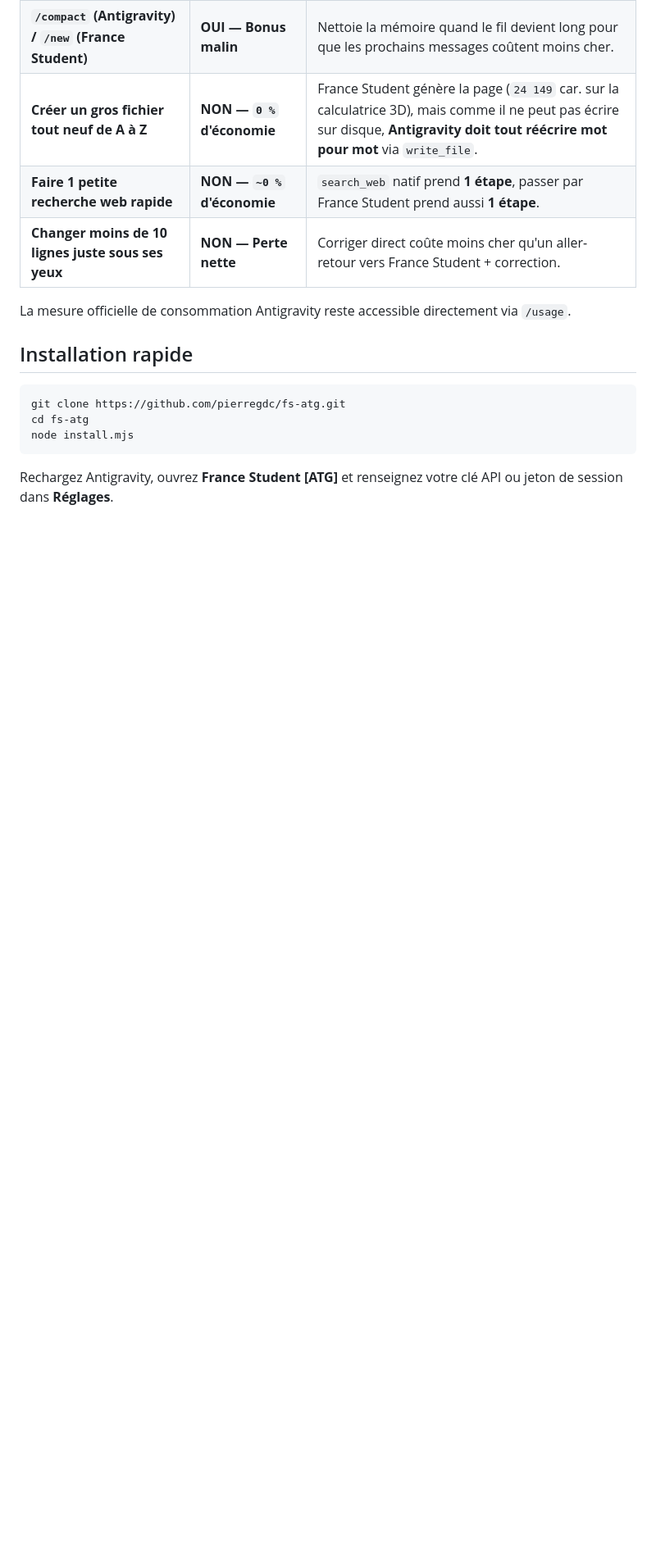
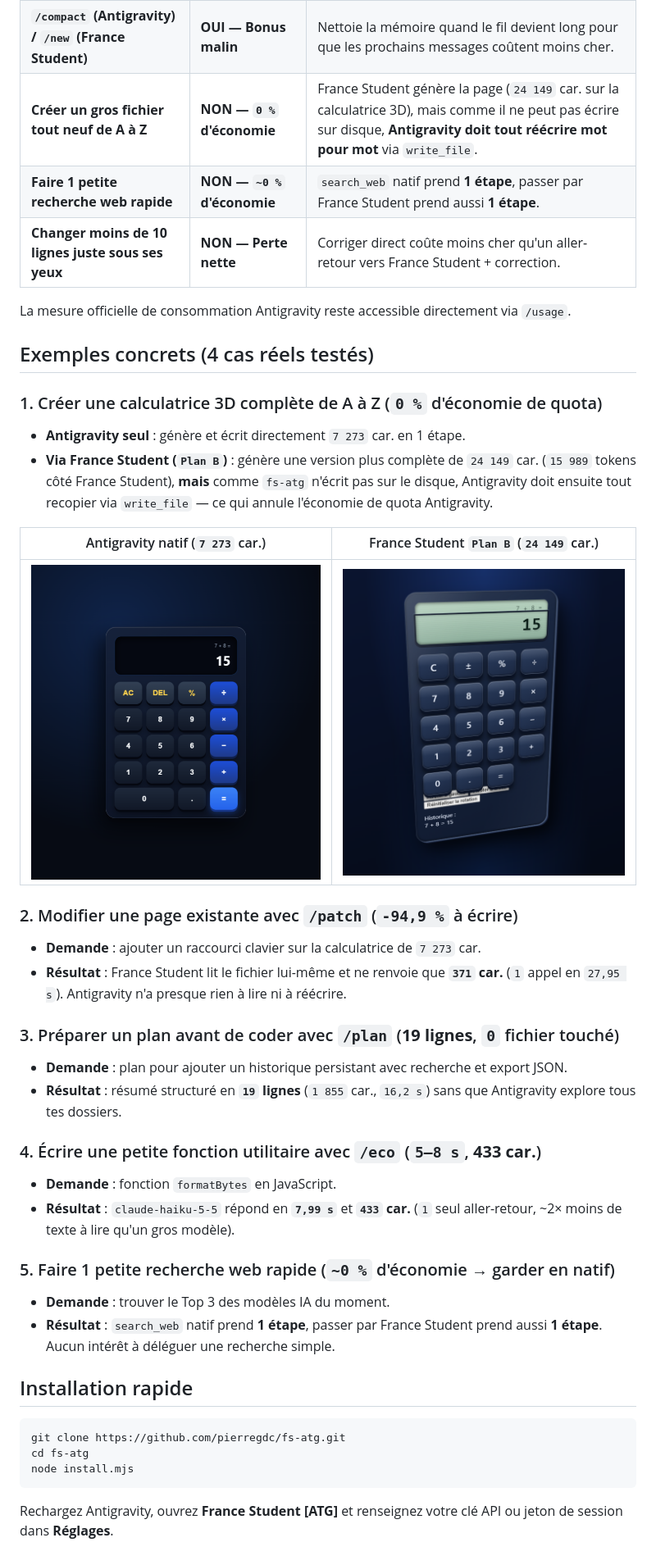
Before and after one commit to pierregdc/fs-atg, a Markdown page: README.md, the part around the change. Shown at 82% size. Rendered like a GitHub page; pictures changed too: docs/images/calc-antigravity.png (added), docs/images/calc-fs.png (added); blank space fills up the shorter version.

Commit message:
docs: add 5 concrete examples and Antigravity vs France Student calculator screenshots

````diff
--- a/README.md
+++ b/README.md
@@ -54,6 +54,32 @@ Plugin Antigravity (panneau latéral + serveur MCP) pour déléguer plans, diagn
 
 La mesure officielle de consommation Antigravity reste accessible directement via `/usage`.
 
+## Exemples concrets (4 cas réels testés)
+
+### 1. Créer une calculatrice 3D complète de A à Z (`0 %` d'économie de quota)
+- **Antigravity seul** : génère et écrit directement `7 273` car. en 1 étape.
+- **Via France Student (`Plan B`)** : génère une version plus complète de `24 149` car. (`15 989` tokens côté France Student), **mais** comme `fs-atg` n'écrit pas sur le disque, Antigravity doit ensuite tout recopier via `write_file` — ce qui annule l'économie de quota Antigravity.
+
+| Antigravity natif (`7 273` car.) | France Student `Plan B` (`24 149` car.) |
+| :---: | :---: |
+| ![Calculatrice Antigravity](docs/images/calc-antigravity.png) | ![Calculatrice France Student](docs/images/calc-fs.png) |
+
+### 2. Modifier une page existante avec `/patch` (**`-94,9 %`** à écrire)
+- **Demande** : ajouter un raccourci clavier sur la calculatrice de `7 273` car.
+- **Résultat** : France Student lit le fichier lui-même et ne renvoie que **`371` car.** (`1` appel en `27,95 s`). Antigravity n'a presque rien à lire ni à réécrire.
+
+### 3. Préparer un plan avant de coder avec `/plan` (**19 lignes**, `0` fichier touché)
+- **Demande** : plan pour ajouter un historique persistant avec recherche et export JSON.
+- **Résultat** : résumé structuré en **`19` lignes** (`1 855` car., `16,2 s`) sans que Antigravity explore tous tes dossiers.
+
+### 4. Écrire une petite fonction utilitaire avec `/eco` (`5–8 s`, **433 car.**)
+- **Demande** : fonction `formatBytes` en JavaScript.
+- **Résultat** : `claude-haiku-5-5` répond en **`7,99 s`** et **`433` car.** (`1` seul aller-retour, ~2× moins de texte à lire qu'un gros modèle).
+
+### 5. Faire 1 petite recherche web rapide (`~0 %` d'économie → garder en natif)
+- **Demande** : trouver le Top 3 des modèles IA du moment.
+- **Résultat** : `search_web` natif prend **1 étape**, passer par France Student prend aussi **1 étape**. Aucun intérêt à déléguer une recherche simple.
+
 ## Installation rapide
 
 ```bash
````
